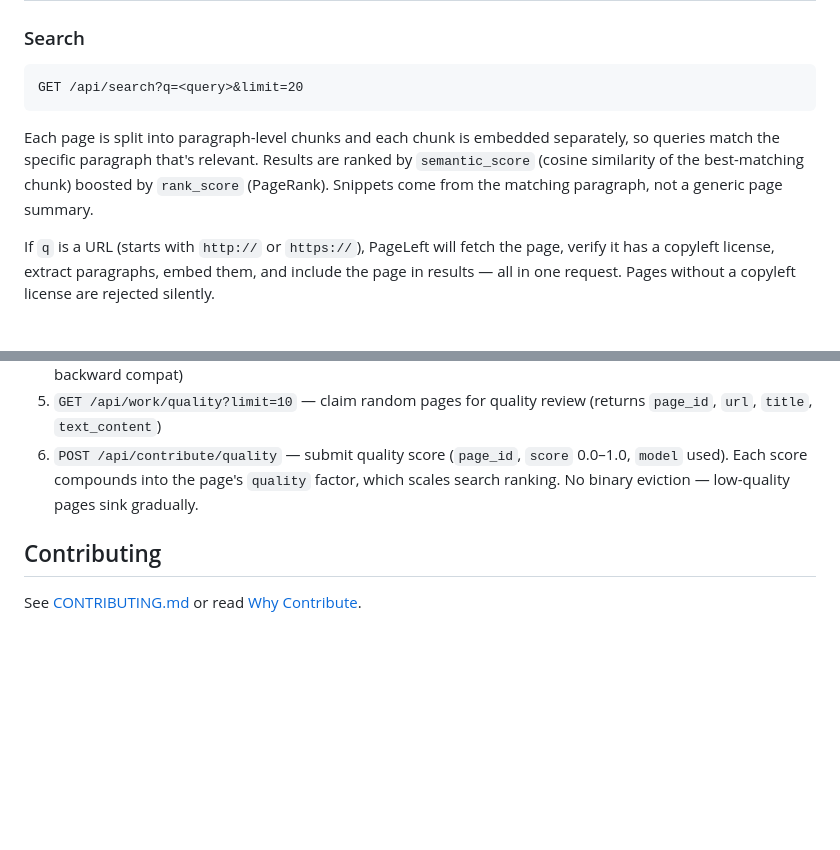
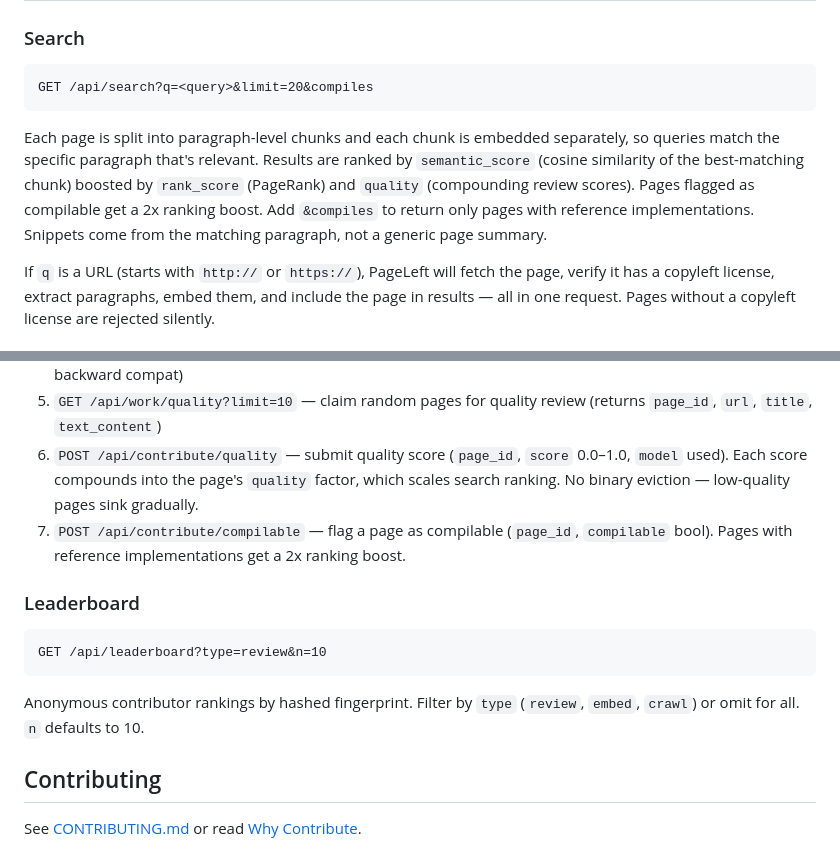
Before and after one commit to kimjune01/pageleft, a Markdown page: README.md, 2 parts joined by grey strips. GitHub-like rendering; blank space fills up the shorter version.

Commit message:
Document &compiles filter, compilable endpoint, and leaderboard
Co-Authored-By: Claude Opus 4.6 <noreply@anthropic.com>

````diff
--- a/README.md
+++ b/README.md
@@ -9,10 +9,10 @@ Semantic search over copyleft-licensed web pages.
 ### Search
 
 ```
-GET /api/search?q=<query>&limit=20
+GET /api/search?q=<query>&limit=20&compiles
 ```
 
-Each page is split into paragraph-level chunks and each chunk is embedded separately, so queries match the specific paragraph that's relevant. Results are ranked by `semantic_score` (cosine similarity of the best-matching chunk) boosted by `rank_score` (PageRank). Snippets come from the matching paragraph, not a generic page summary.
+Each page is split into paragraph-level chunks and each chunk is embedded separately, so queries match the specific paragraph that's relevant. Results are ranked by `semantic_score` (cosine similarity of the best-matching chunk) boosted by `rank_score` (PageRank) and `quality` (compounding review scores). Pages flagged as compilable get a 2x ranking boost. Add `&compiles` to return only pages with reference implementations. Snippets come from the matching paragraph, not a generic page summary.
 
 If `q` is a URL (starts with `http://` or `https://`), PageLeft will fetch the page, verify it has a copyleft license, extract paragraphs, embed them, and include the page in results — all in one request. Pages without a copyleft license are rejected silently.
 
@@ -26,6 +26,15 @@ Workers donate crawl, embedding, and quality-review compute. Check `GET /api/sta
 4. `POST /api/contribute/embedding` — submit computed embedding (with `chunk_id` or `page_id` for backward compat)
 5. `GET /api/work/quality?limit=10` — claim random pages for quality review (returns `page_id`, `url`, `title`, `text_content`)
 6. `POST /api/contribute/quality` — submit quality score (`page_id`, `score` 0.0–1.0, `model` used). Each score compounds into the page's `quality` factor, which scales search ranking. No binary eviction — low-quality pages sink gradually.
+7. `POST /api/contribute/compilable` — flag a page as compilable (`page_id`, `compilable` bool). Pages with reference implementations get a 2x ranking boost.
+
+### Leaderboard
+
+```
+GET /api/leaderboard?type=review&n=10
+```
+
+Anonymous contributor rankings by hashed fingerprint. Filter by `type` (`review`, `embed`, `crawl`) or omit for all. `n` defaults to 10.
 
 ## Contributing
 
````
